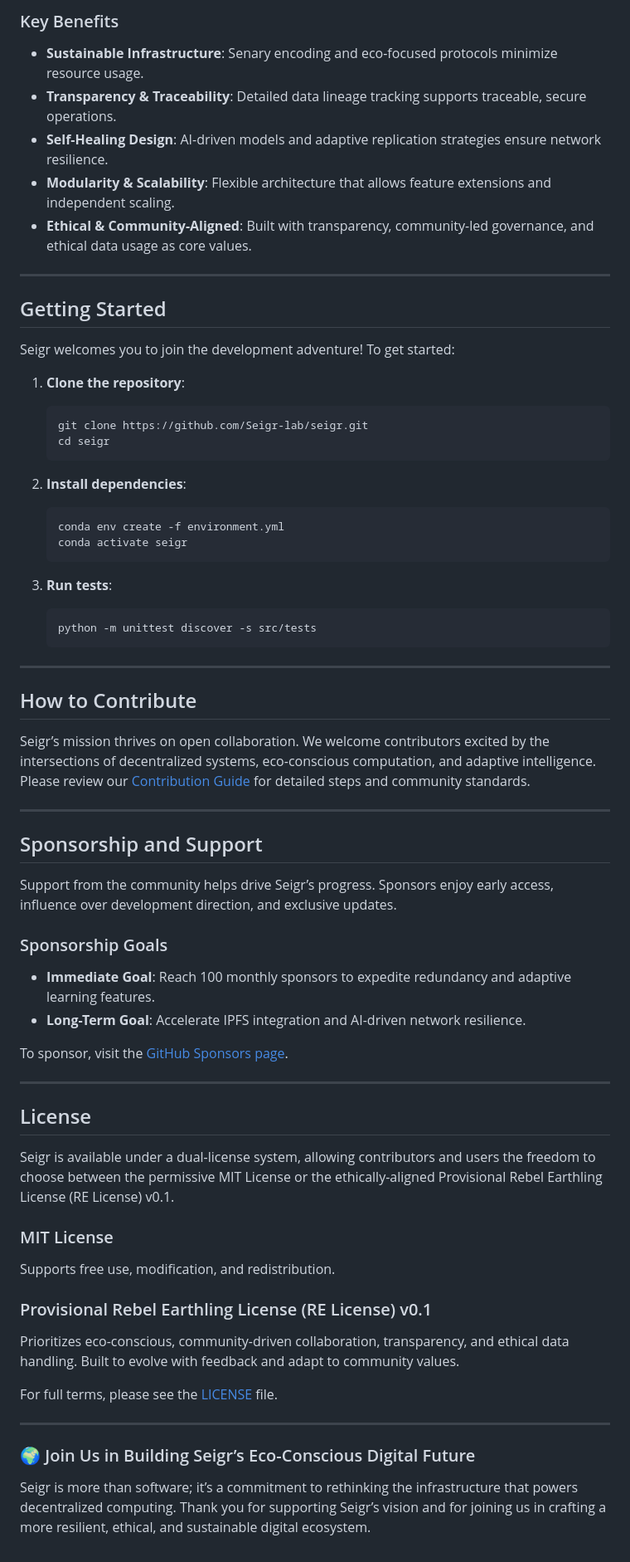
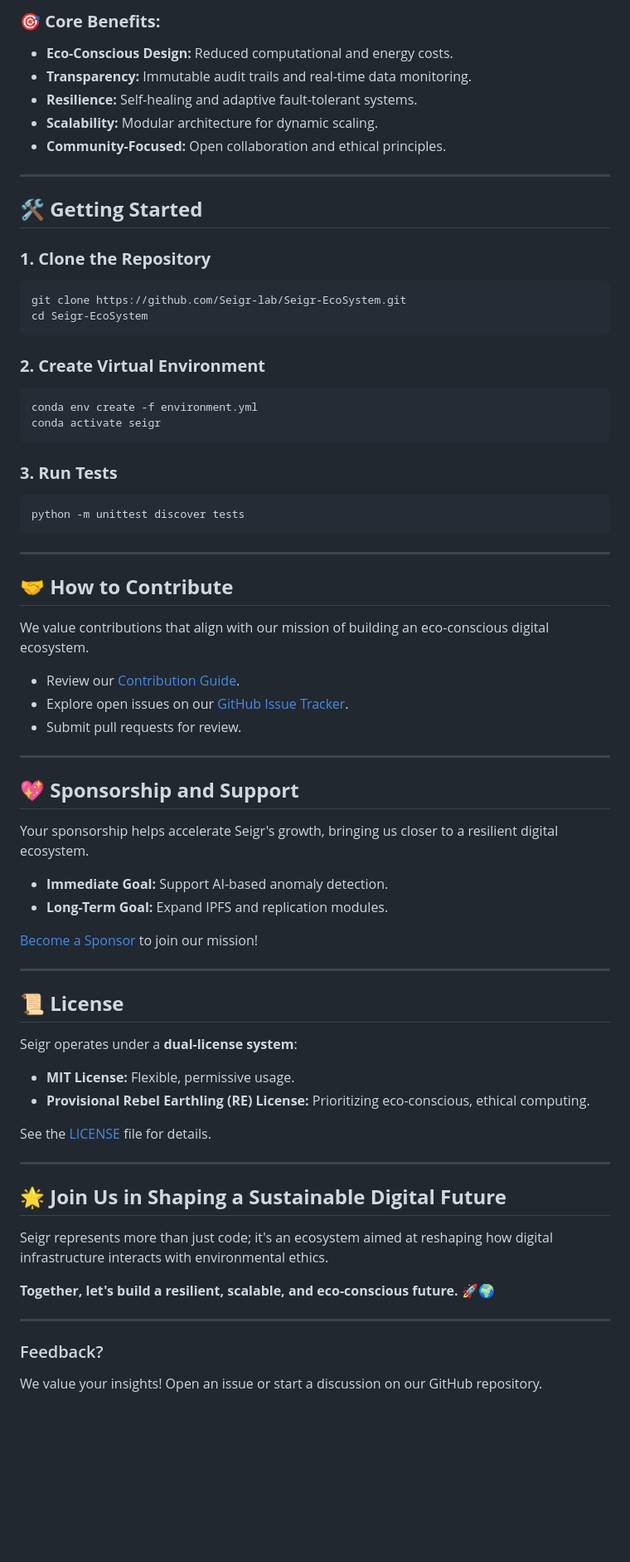
Before and after one commit to sergism77/Seigr, a Markdown page: README.md, the part around the change printed below. Shown: that part at 83% size. Rendered like a GitHub page; blank space fills up the shorter version.

````diff
--- a/README.md
+++ b/README.md
@@ -91,69 +99,73 @@ Seigr is a first-of-its-kind, biomimetic digital ecosystem built on sustainable,
 
-### Key Benefits
-
-- **Sustainable Infrastructure**: Senary encoding and eco-focused protocols minimize resource usage.
-- **Transparency & Traceability**: Detailed data lineage tracking supports traceable, secure operations.
-- **Self-Healing Design**: AI-driven models and adaptive replication strategies ensure network resilience.
-- **Modularity & Scalability**: Flexible architecture that allows feature extensions and independent scaling.
-- **Ethical & Community-Aligned**: Built with transparency, community-led governance, and ethical data usage as core values.
+### 🎯 **Core Benefits:**
+- **Eco-Conscious Design:** Reduced computational and energy costs.
+- **Transparency:** Immutable audit trails and real-time data monitoring.
+- **Resilience:** Self-healing and adaptive fault-tolerant systems.
+- **Scalability:** Modular architecture for dynamic scaling.
+- **Community-Focused:** Open collaboration and ethical principles.
 
 ---
 
-## Getting Started
+## 🛠️ **Getting Started**
 
-Seigr welcomes you to join the development adventure! To get started:
+### **1. Clone the Repository**
+```bash
+git clone https://github.com/Seigr-lab/Seigr-EcoSystem.git
+cd Seigr-EcoSystem
+```
 
-1. **Clone the repository**:
-   ```bash
-   git clone https://github.com/Seigr-lab/seigr.git
-   cd seigr
-   ```
+### **2. Create Virtual Environment**
+```bash
+conda env create -f environment.yml
+conda activate seigr
+```
 
-2. **Install dependencies**:
-   ```bash
-   conda env create -f environment.yml
-   conda activate seigr
-   ```
-
-3. **Run tests**:
-   ```bash
-   python -m unittest discover -s src/tests
-   ```
+### **3. Run Tests**
+```bash
+python -m unittest discover tests
+```
 
 ---
 
-## How to Contribute
+## 🤝 **How to Contribute**
 
-Seigr’s mission thrives on open collaboration. We welcome contributors excited by the intersections of decentralized systems, eco-conscious computation, and adaptive intelligence. Please review our [Contribution Guide](CONTRIBUTING.md) for detailed steps and community standards.
+We value contributions that align with our mission of building an eco-conscious digital ecosystem.
+
+- Review our [Contribution Guide](CONTRIBUTING.md).
+- Explore open issues on our [GitHub Issue Tracker](https://github.com/Seigr-lab/Seigr-EcoSystem/issues).
+- Submit pull requests for review.
 
 ---
 
-## Sponsorship and Support
+## 💖 **Sponsorship and Support**
 
-Support from the community helps drive Seigr’s progress. Sponsors enjoy early access, influence over development direction, and exclusive updates.
+Your sponsorship helps accelerate Seigr's growth, bringing us closer to a resilient digital ecosystem.
 
-### Sponsorship Goals
-- **Immediate Goal**: Reach 100 monthly sponsors to expedite redundancy and adaptive learning features.
-- **Long-Term Goal**: Accelerate IPFS integration and AI-driven network resilience.
+- **Immediate Goal:** Support AI-based anomaly detection.
+- **Long-Term Goal:** Expand IPFS and replication modules.
 
-To sponsor, visit the [GitHub Sponsors page](https://github.com/sponsors/Seigr-lab).
+[Become a Sponsor](https://github.com/sponsors/Seigr-lab) to join our mission!
 
 ---
 
-## License
+## 📜 **License**
 
-Seigr is available under a dual-license system, allowing contributors and users the freedom to choose between the permissive MIT License or the ethically-aligned Provisional Rebel Earthling License (RE License) v0.1.
+Seigr operates under a **dual-license system**:
+- **MIT License:** Flexible, permissive usage.
+- **Provisional Rebel Earthling (RE) License:** Prioritizing eco-conscious, ethical computing.
 
-### MIT License
-Supports free use, modification, and redistribution.
-
-### Provisional Rebel Earthling License (RE License) v0.1
-Prioritizes eco-conscious, community-driven collaboration, transparency, and ethical data handling. Built to evolve with feedback and adapt to community values.
-
-For full terms, please see the [LICENSE](LICENSE) file.
+See the [LICENSE](LICENSE) file for details.
 
 ---
 
-### 🌍 Join Us in Building Seigr’s Eco-Conscious Digital Future
+## 🌟 **Join Us in Shaping a Sustainable Digital Future**
 
-Seigr is more than software; it’s a commitment to rethinking the infrastructure that powers decentralized computing. Thank you for supporting Seigr’s vision and for joining us in crafting a more resilient, ethical, and sustainable digital ecosystem.
+Seigr represents more than just code; it's an ecosystem aimed at reshaping how digital infrastructure interacts with environmental ethics.
+
+**Together, let's build a resilient, scalable, and eco-conscious future.** 🚀🌍
+
+---
+
+### Feedback?
+
+We value your insights! Open an issue or start a discussion on our GitHub repository.
````
Also changed, not shown: other parts of README.md (+66 -58 lines).
